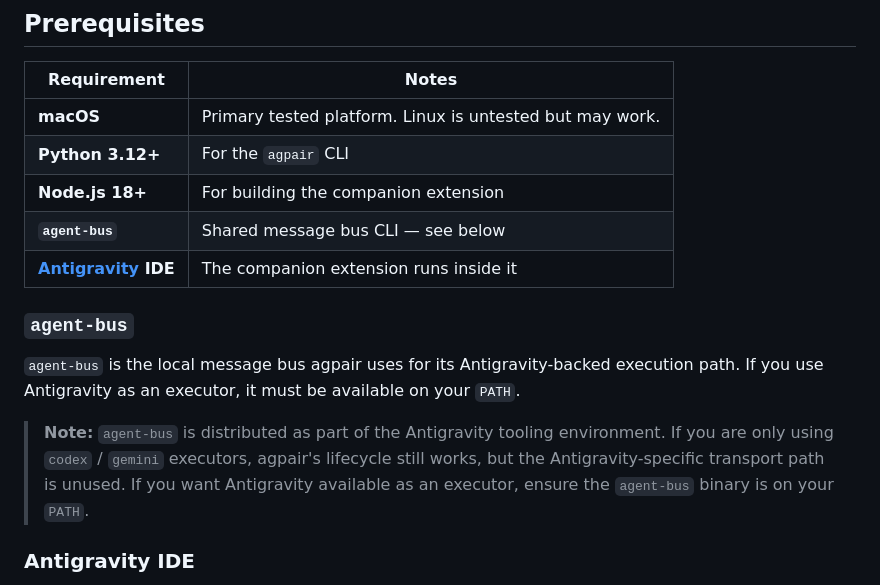
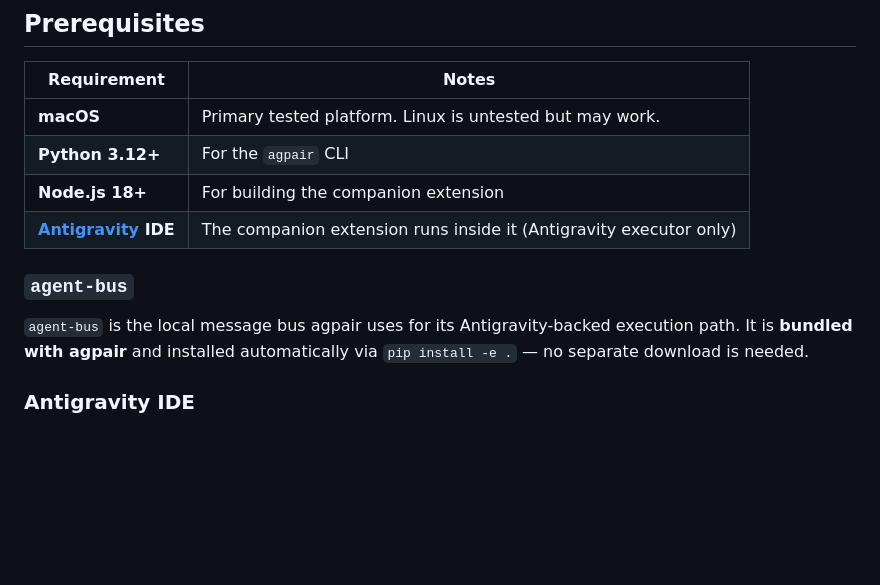
Before and after one commit to logicrw/agpair, a Markdown page: README.md, the part around the change. GitHub-like rendering; blank space fills up the shorter version.

```diff
--- a/README.md
+++ b/README.md
@@ -91,14 +91,11 @@ This is a usage recommendation, not a product limitation: `agpair` itself stays
 | **macOS** | Primary tested platform. Linux is untested but may work. |
 | **Python 3.12+** | For the `agpair` CLI |
 | **Node.js 18+** | For building the companion extension |
-| **`agent-bus`** | Shared message bus CLI — see below |
-| **[Antigravity](https://antigravity.google/) IDE** | The companion extension runs inside it |
+| **[Antigravity](https://antigravity.google/) IDE** | The companion extension runs inside it (Antigravity executor only) |
 
 ### `agent-bus`
 
-`agent-bus` is the local message bus agpair uses for its Antigravity-backed execution path. If you use Antigravity as an executor, it must be available on your `PATH`.
-
-> **Note:** `agent-bus` is distributed as part of the Antigravity tooling environment. If you are only using `codex` / `gemini` executors, agpair's lifecycle still works, but the Antigravity-specific transport path is unused. If you want Antigravity available as an executor, ensure the `agent-bus` binary is on your `PATH`.
+`agent-bus` is the local message bus agpair uses for its Antigravity-backed execution path. It is **bundled with agpair** and installed automatically via `pip install -e .` — no separate download is needed.
 
 ### Antigravity IDE
 
```
Also changed, not shown: docs/getting-started.en.md (+3 -4 lines).
